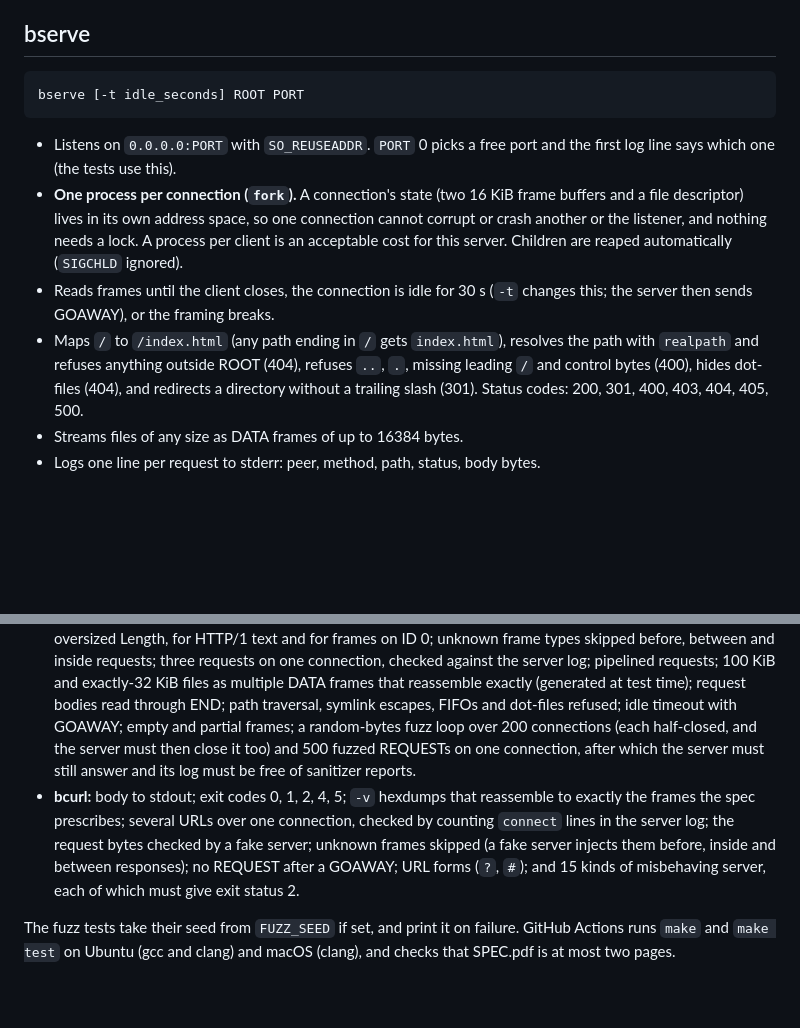
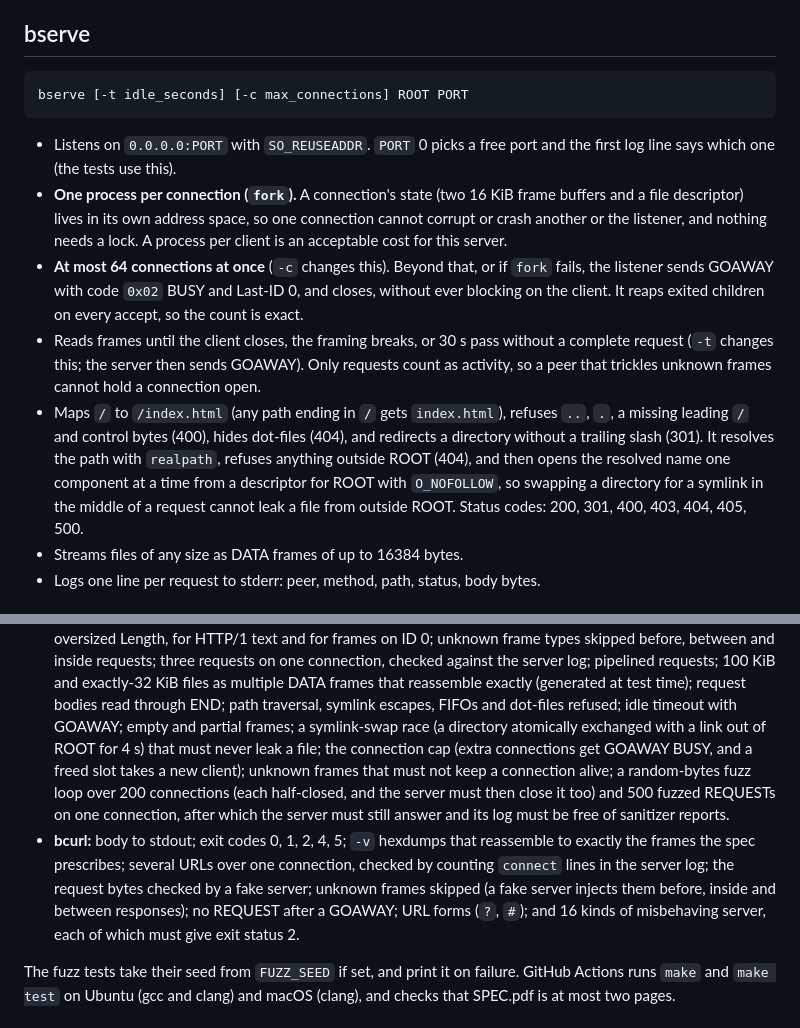
Before and after one commit to RajPrakash681/bhttp, a Markdown page: README.md, 2 parts joined by grey strips. GitHub-like rendering; blank space fills up the shorter version.

Commit message:
Document the cap and the race-free open

````diff
--- a/README.md
+++ b/README.md
@@ -112,7 +112,7 @@ the connection open.
 ## bserve
 
 ```
-bserve [-t idle_seconds] ROOT PORT
+bserve [-t idle_seconds] [-c max_connections] ROOT PORT
 ```
 
 - Listens on `0.0.0.0:PORT` with `SO_REUSEADDR`. `PORT` 0 picks a free port and the
@@ -120,14 +120,20 @@ bserve [-t idle_seconds] ROOT PORT
 - **One process per connection (`fork`).** A connection's state (two 16 KiB frame
   buffers and a file descriptor) lives in its own address space, so one connection cannot
   corrupt or crash another or the listener, and nothing needs a lock. A process per client
-  is an acceptable cost for this server. Children are reaped automatically
-  (`SIGCHLD` ignored).
-- Reads frames until the client closes, the connection is idle for 30 s (`-t` changes
-  this; the server then sends GOAWAY), or the framing breaks.
-- Maps `/` to `/index.html` (any path ending in `/` gets `index.html`), resolves the path
-  with `realpath` and refuses anything outside ROOT (404), refuses `..`, `.`, missing
-  leading `/` and control bytes (400), hides dot-files (404), and redirects a directory
-  without a trailing slash (301). Status codes: 200, 301, 400, 403, 404, 405, 500.
+  is an acceptable cost for this server.
+- **At most 64 connections at once** (`-c` changes this). Beyond that, or if `fork` fails,
+  the listener sends GOAWAY with code `0x02` BUSY and Last-ID 0, and closes, without ever
+  blocking on the client. It reaps exited children on every accept, so the count is exact.
+- Reads frames until the client closes, the framing breaks, or 30 s pass without a
+  complete request (`-t` changes this; the server then sends GOAWAY). Only requests count
+  as activity, so a peer that trickles unknown frames cannot hold a connection open.
+- Maps `/` to `/index.html` (any path ending in `/` gets `index.html`), refuses `..`, `.`,
+  a missing leading `/` and control bytes (400), hides dot-files (404), and redirects a
+  directory without a trailing slash (301). It resolves the path with `realpath`, refuses
+  anything outside ROOT (404), and then opens the resolved name one component at a time
+  from a descriptor for ROOT with `O_NOFOLLOW`, so swapping a directory for a symlink
+  in the middle of a request cannot leak a file from outside ROOT. Status codes: 200, 301,
+  400, 403, 404, 405, 500.
 - Streams files of any size as DATA frames of up to 16384 bytes.
 - Logs one line per request to stderr: peer, method, path, status, body bytes.
 
@@ -175,14 +181,17 @@ never calls the C code. It covers:
   pipelined requests; 100 KiB and exactly-32 KiB files as multiple DATA frames that
   reassemble exactly (generated at test time); request bodies read through END; path
   traversal, symlink escapes, FIFOs and dot-files refused; idle timeout with GOAWAY; empty
-  and partial frames; a random-bytes fuzz loop over 200 connections (each half-closed, and
+  and partial frames; a symlink-swap race (a directory atomically exchanged with a link
+  out of ROOT for 4 s) that must never leak a file; the connection cap (extra connections
+  get GOAWAY BUSY, and a freed slot takes a new client); unknown frames that must not keep
+  a connection alive; a random-bytes fuzz loop over 200 connections (each half-closed, and
   the server must then close it too) and 500 fuzzed REQUESTs on one connection, after which the server must still answer and its log must be
   free of sanitizer reports.
 - **bcurl:** body to stdout; exit codes 0, 1, 2, 4, 5; `-v` hexdumps that reassemble to
   exactly the frames the spec prescribes; several URLs over one connection, checked by
   counting `connect` lines in the server log; the request bytes checked by a fake server;
   unknown frames skipped (a fake server injects them before, inside and between
-  responses); no REQUEST after a GOAWAY; URL forms (`?`, `#`); and 15 kinds of
+  responses); no REQUEST after a GOAWAY; URL forms (`?`, `#`); and 16 kinds of
   misbehaving server, each of which must give exit status 2.
 
 The fuzz tests take their seed from `FUZZ_SEED` if set, and print it on failure.
````
